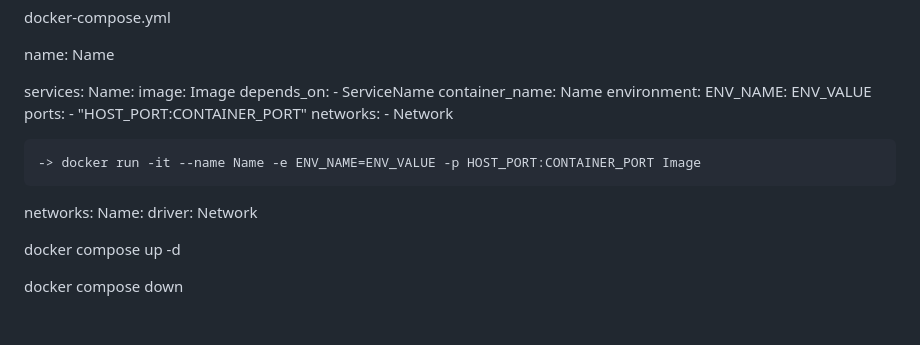
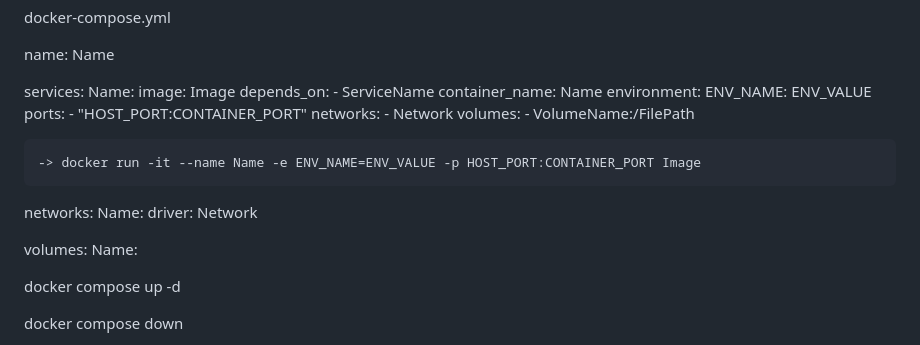
Before and after one commit to htutwaiphyoe/mastering-docker-kubernetes, a Markdown page: docker-for-developers/README.md, the part around the change. Rendered like a GitHub page; blank space fills up the shorter version.

Commit message:
docs(docker-for-developers): volumes in Docker Compose
Co-Authored-By: Claude Opus 5 (1M context) <noreply@anthropic.com>

```diff
--- a/docker-for-developers/README.md
+++ b/docker-for-developers/README.md
@@ -198,6 +198,8 @@ services:
      - "HOST_PORT:CONTAINER_PORT"
     networks:
       - Network
+    volumes:
+      - VolumeName:/FilePath
 
     -> docker run -it --name Name -e ENV_NAME=ENV_VALUE -p HOST_PORT:CONTAINER_PORT Image
 
@@ -205,6 +207,9 @@ networks:
   Name:
     driver: Network
 
+volumes:
+  Name:
+
 docker compose up -d
 
 docker compose down
```
